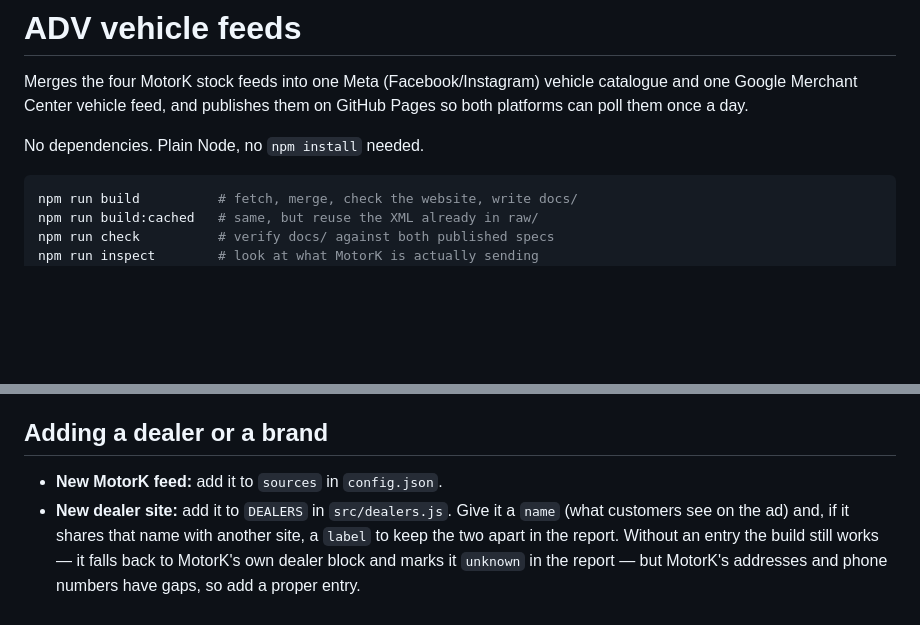
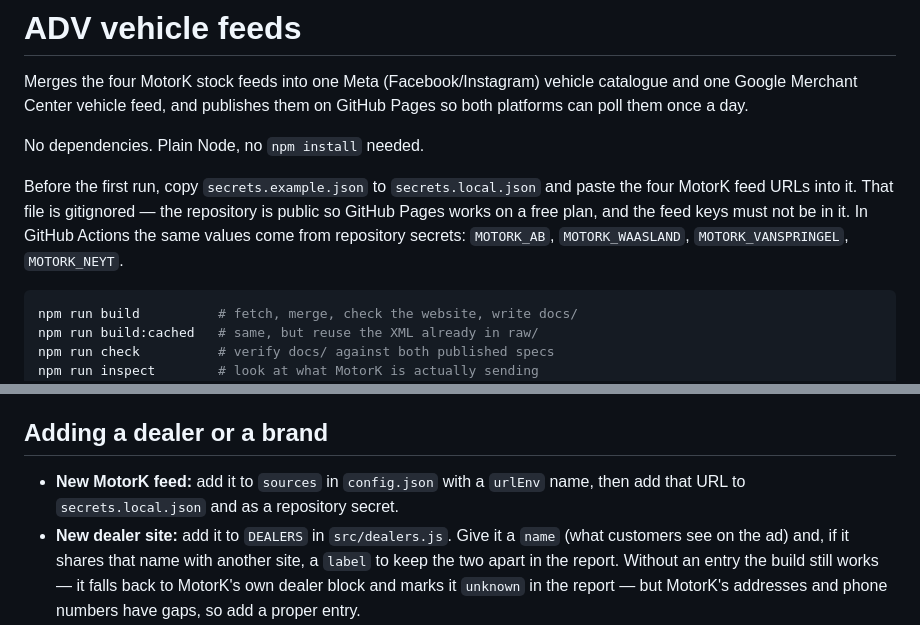
Before and after one commit to Abautomotivesven/adv-vehicle-feeds, a Markdown page: README.md, 2 parts joined by grey strips. GitHub-like rendering; blank space fills up the shorter version.

Commit message:
Document the feed-key setup in the README
Co-Authored-By: Claude Opus 5 <noreply@anthropic.com>

````diff
--- a/README.md
+++ b/README.md
@@ -5,6 +5,12 @@ catalogue and one Google Merchant Center vehicle feed, and publishes them on
 GitHub Pages so both platforms can poll them once a day.
 
 No dependencies. Plain Node, no `npm install` needed.
+
+Before the first run, copy `secrets.example.json` to `secrets.local.json` and paste
+the four MotorK feed URLs into it. That file is gitignored — the repository is
+public so GitHub Pages works on a free plan, and the feed keys must not be in it.
+In GitHub Actions the same values come from repository secrets: `MOTORK_AB`,
+`MOTORK_WAASLAND`, `MOTORK_VANSPRINGEL`, `MOTORK_NEYT`.
 
 ```bash
 npm run build          # fetch, merge, check the website, write docs/
@@ -87,7 +93,8 @@ Everything tunable lives in `config.json`.
 
 ## Adding a dealer or a brand
 
-- **New MotorK feed:** add it to `sources` in `config.json`.
+- **New MotorK feed:** add it to `sources` in `config.json` with a `urlEnv` name,
+  then add that URL to `secrets.local.json` and as a repository secret.
 - **New dealer site:** add it to `DEALERS` in `src/dealers.js`. Give it a `name`
   (what customers see on the ad) and, if it shares that name with another site, a
   `label` to keep the two apart in the report. Without an entry the
````
